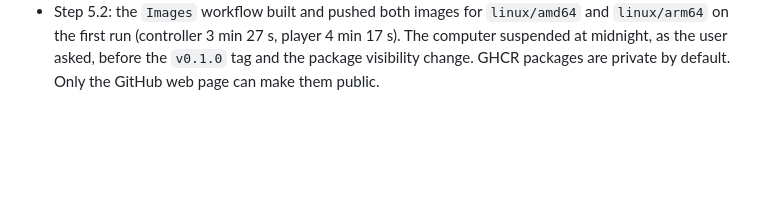
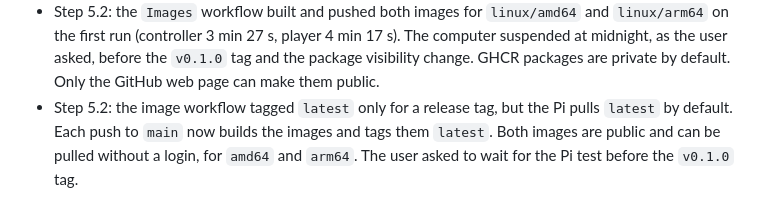
Before and after one commit to BatchCodes/rickroll_briefcase, a Markdown page: .claude/plans/RICKROLL_BRIEFCASE.md, the part around the change. Drawn GitHub-style; blank space fills up the shorter version.

Commit message:
docs(plan): record the image publishing result
Co-Authored-By: Claude Opus 5.5 <noreply@anthropic.com>

```diff
--- a/.claude/plans/RICKROLL_BRIEFCASE.md
+++ b/.claude/plans/RICKROLL_BRIEFCASE.md
@@ -232,3 +232,4 @@ Not started. Candidate items: an ESP32 power controller for a long standby time,
 - Step 5.1 added the "Never Gonna Give You Up" GIF at the top of the README (user request). The README links to the GIF on GIPHY. The repository does not contain the GIF file, because of the copyright rule.
 - Step 5.4: the `nmcli` backend was tested read-only against the NetworkManager of the development laptop, through the D-Bus socket from the container. The mode switch was tested only with the simulated backend. The polkit rule and a real switch need the Pi test.
 - Step 5.2: the `Images` workflow built and pushed both images for `linux/amd64` and `linux/arm64` on the first run (controller 3 min 27 s, player 4 min 17 s). The computer suspended at midnight, as the user asked, before the `v0.1.0` tag and the package visibility change. GHCR packages are private by default. Only the GitHub web page can make them public.
+- Step 5.2: the image workflow tagged `latest` only for a release tag, but the Pi pulls `latest` by default. Each push to `main` now builds the images and tags them `latest`. Both images are public and can be pulled without a login, for `amd64` and `arm64`. The user asked to wait for the Pi test before the `v0.1.0` tag.
```
